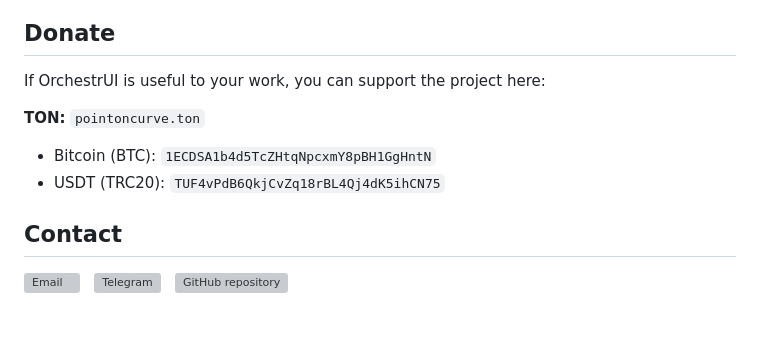
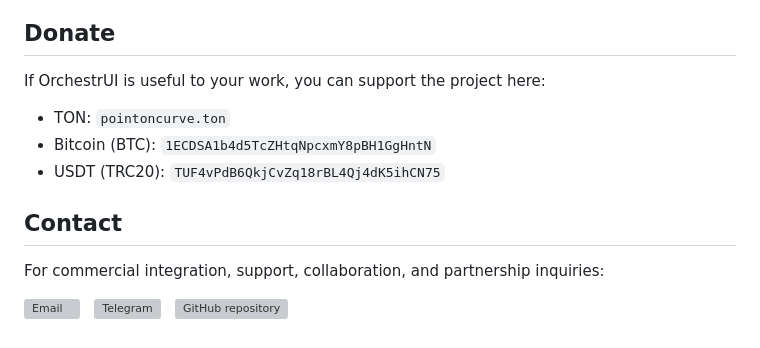
Before and after one commit to ECD5A/OrchestrUI, a Markdown page: README.md, the part around the change. Drawn GitHub-style; grey boxes are pictures that could not be loaded.

Commit message:
Update Readme (#8)

```diff
--- a/README.md
+++ b/README.md
@@ -84,12 +84,14 @@ The MCP server does not execute install commands or write project files. Orchest
 
 If OrchestrUI is useful to your work, you can support the project here:
 
-**TON:** `pointoncurve.ton`
 
+- TON: `pointoncurve.ton`
 - Bitcoin (BTC): `1ECDSA1b4d5TcZHtqNpcxmY8pBH1GgHntN`
 - USDT (TRC20): `TUF4vPdB6QkjCvZq18rBL4Qj4dK5ihCN75`
 
 ## Contact
+
+For commercial integration, support, collaboration, and partnership inquiries:
 
 <p>
   <a href="mailto:stelmak159@gmail.com" aria-label="Email"><img alt="Email" height="24" src="https://cdn.simpleicons.org/gmail/EA4335"></a>
```
